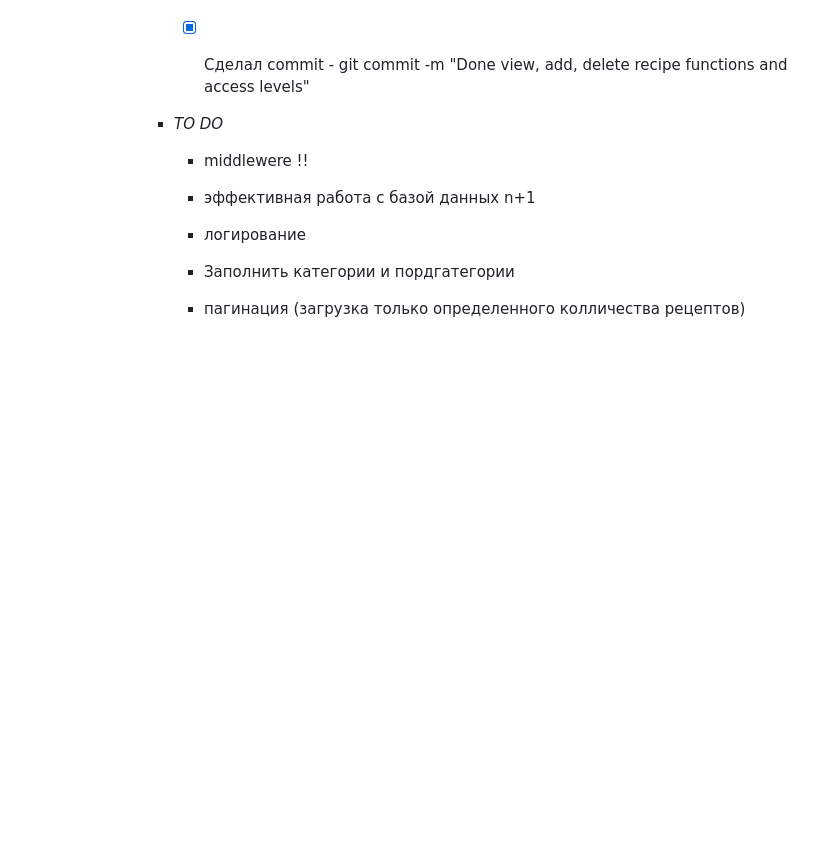
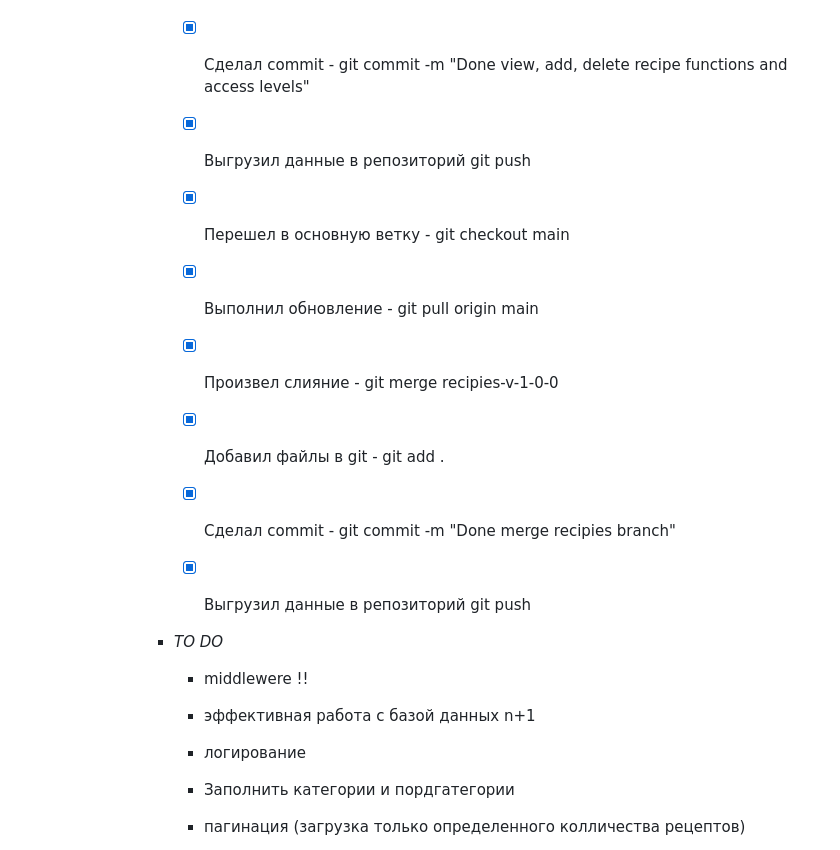
Before and after one commit to ser500vms/Recepies_Site, a Markdown page: road_map.md, the part around the change. Drawn GitHub-style; blank space fills up the shorter version.

Commit message:
Done merge recipies branch

```diff
--- a/road_map.md
+++ b/road_map.md
@@ -206,6 +206,13 @@
               - [x] Проверил работу функций отображения, удаления, редактирования рецептов для не/авторизованных пользователей и области их видимостей
               - [x] Добавил файлы в git - git add .
               - [x] Сделал commit - git commit -m "Done view, add, delete recipe functions and access levels"
+              - [x] Выгрузил данные в репозиторий git push
+              - [x] Перешел в основную ветку - git checkout main
+              - [x] Выполнил обновление - git pull origin main
+              - [x] Произвел слияние - git merge recipies-v-1-0-0
+              - [x] Добавил файлы в git - git add .
+              - [x] Сделал commit - git commit -m "Done merge recipies branch"
+              - [x] Выгрузил данные в репозиторий git push
 
 
 
```
